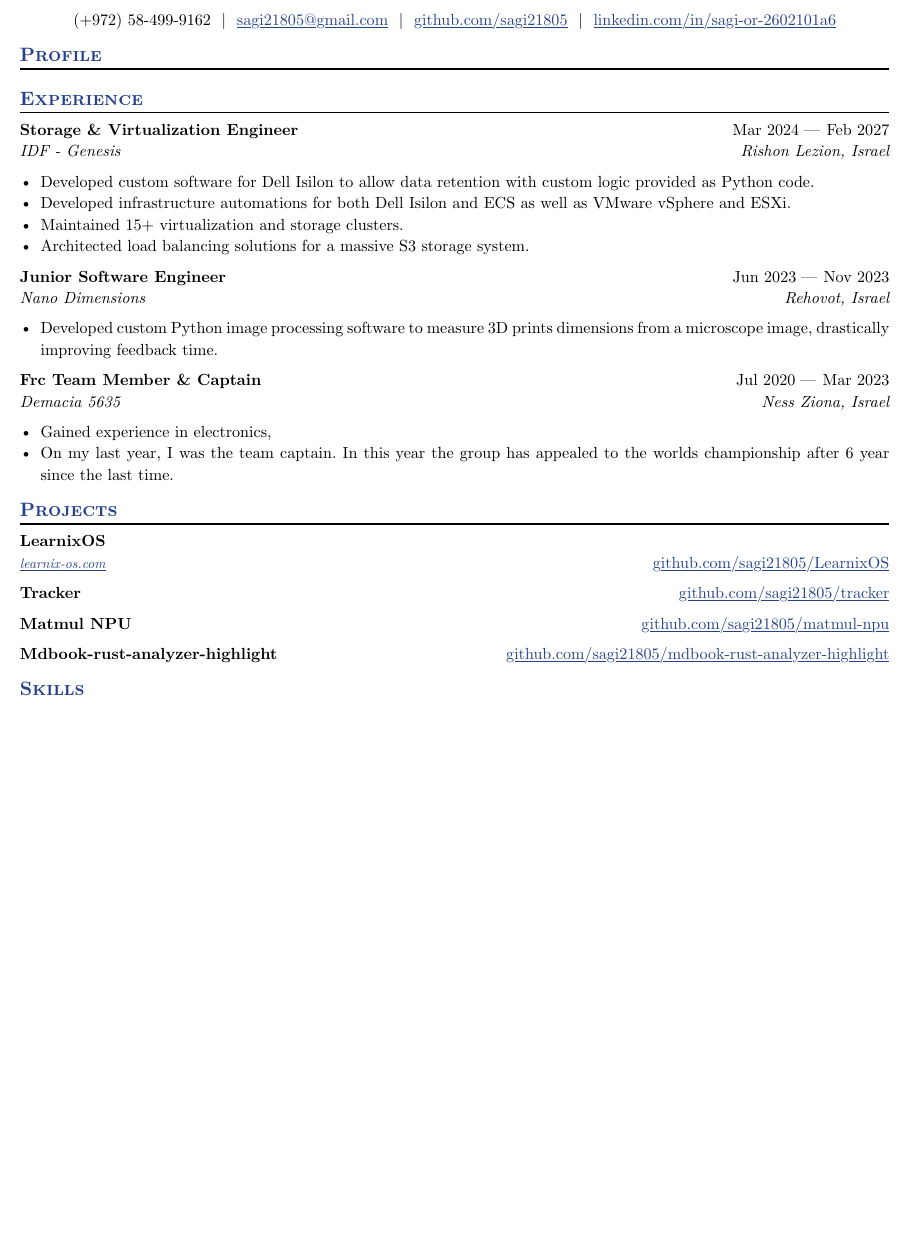
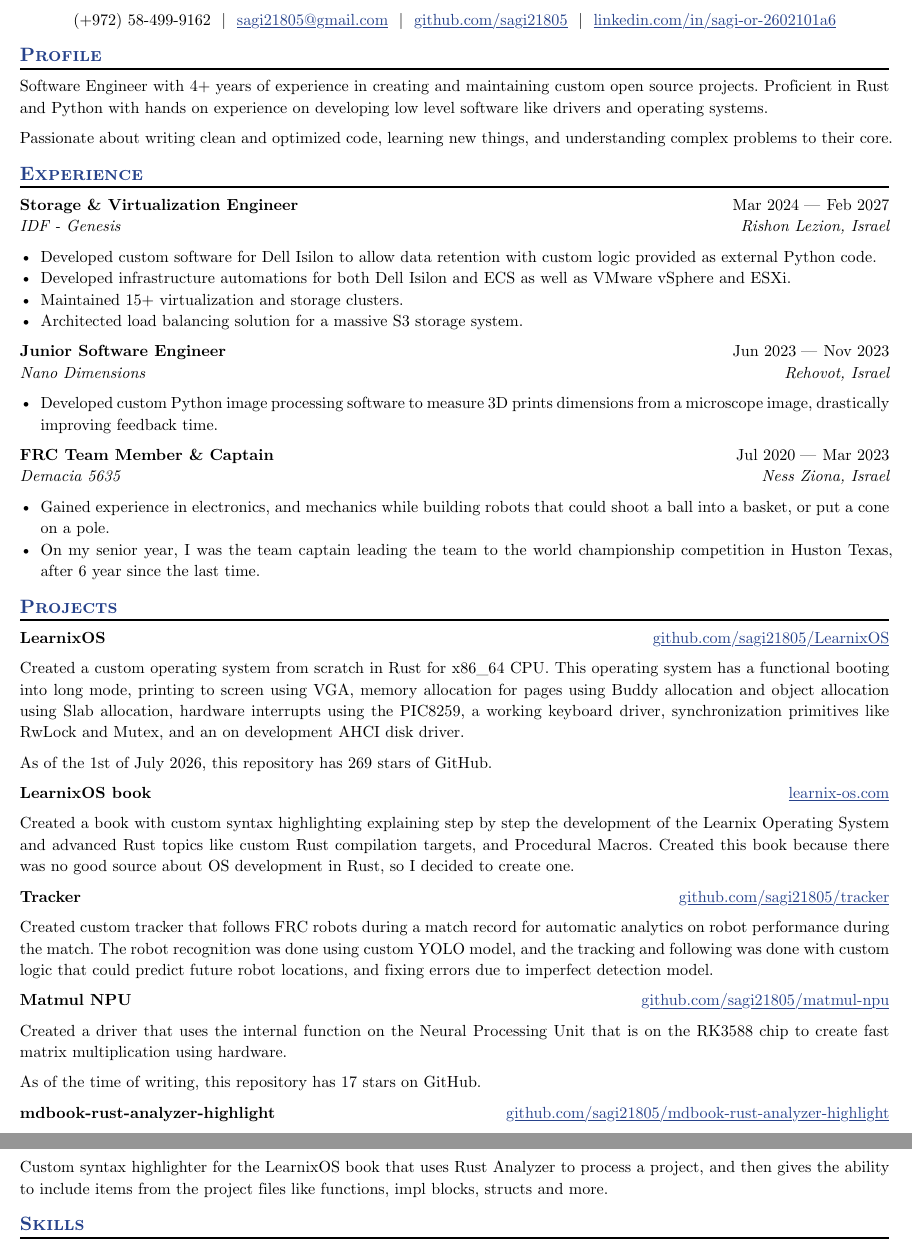
Before and after one commit to sagi21805/Resume, a Typst document (resume.typ): part of the page before the commit and two parts of pages 1 and 2 of 2 after it, the two joined at a grey line, cut so that both start at the same text, the shorter picture padded with empty space. Compiled offline with Typst 0.15.

Commit message:
more draft

```diff
--- a/resume.typ
+++ b/resume.typ
@@ -205,6 +205,9 @@
 
 == Profile
 
+Software Engineer with 4+ years of experience in creating and maintaining custom open source projects. Proficient in Rust and Python with hands on experience on developing low level software like drivers and operating systems.
+
+Passionate about writing clean and optimized code, learning new things, and understanding complex problems to their core.
 
 == Experience
 #work(
@@ -214,10 +217,10 @@
   dates: dates-helper(start-date: "Mar 2024", end-date: "Feb 2027"),
 )
 
-- Developed custom software for Dell Isilon to allow data retention with custom logic provided as Python code.
+- Developed custom software for Dell Isilon to allow data retention with custom logic provided as external Python code.
 - Developed infrastructure automations for both Dell Isilon and ECS as well as VMware vSphere and ESXi.
 - Maintained 15+ virtualization and storage clusters.
-- Architected load balancing solutions for a massive S3 storage system.
+- Architected load balancing solution for a massive S3 storage system.
 
 #work(
   title: "Junior Software Engineer",
@@ -229,40 +232,54 @@
 - Developed custom Python image processing software to measure 3D prints dimensions from a microscope image, drastically improving feedback time.
 
 #work(
-  title: "Frc Team Member & Captain",
+  title: "FRC Team Member & Captain",
   location: "Ness Ziona, Israel",
   company: "Demacia 5635",
   dates: dates-helper(start-date: "Jul 2020", end-date: "Mar 2023"),
 )
 
-- Gained experience in electronics,
-- On my last year, I was the team captain. In this year the group has appealed to the worlds championship after 6 year since the last time.
+- Gained experience in electronics, and mechanics while building robots that could shoot a ball into a basket, or put a cone on a pole.
+- On my senior year, I was the team captain leading the team to the world championship competition in Huston Texas, after 6 year since the last time.
 
 == Projects
 #project(
   name: "LearnixOS",
   url: "github.com/sagi21805/LearnixOS",
-  site: "learnix-os.com",
 )
 
+Created a custom operating system from scratch in Rust for x86_64 CPU. This operating system has a functional booting into long mode, printing to screen using VGA, memory allocation for pages using Buddy allocation and object allocation using Slab allocation, hardware interrupts using the PIC8259, a working keyboard driver, synchronization primitives like RwLock and Mutex, and an on development AHCI disk driver.
 
+As of the 1st of July 2026, this repository has 269 stars of GitHub.
+
+#project(
+  name: "LearnixOS book",
+  url: "learnix-os.com",
+)
+
+Created a book with custom syntax highlighting explaining step by step the development of the Learnix Operating System and advanced Rust topics like custom Rust compilation targets, and Procedural Macros. Created this book because there was no good source about OS development in Rust, so I decided to create one.
 
 #project(
   name: "Tracker",
   url: "github.com/sagi21805/tracker",
 )
 
-
+Created custom tracker that follows FRC robots during a match record for automatic analytics on robot performance during the match. The robot recognition was done using custom YOLO model, and the tracking and following was done with custom logic that could predict future robot locations, and fixing errors due to imperfect detection model.
 
 #project(
   name: "Matmul NPU",
   url: "github.com/sagi21805/matmul-npu",
 )
 
+Created a driver that uses the internal function on the Neural Processing Unit that is on the RK3588 chip to create fast matrix multiplication using hardware.
+
+As of the time of writing, this repository has 17 stars on GitHub.
+
 #project(
-  name: "Mdbook-rust-analyzer-highlight",
+  name: "mdbook-rust-analyzer-highlight",
   url: "github.com/sagi21805/mdbook-rust-analyzer-highlight",
 )
 
+Custom syntax highlighter for the LearnixOS book that uses Rust Analyzer to process a project, and then gives the ability to include items from the project files like functions, impl blocks,  structs and more.
+
 == Skills
 - Programming Languages - Rust, Python, Bash, C/C++
```
